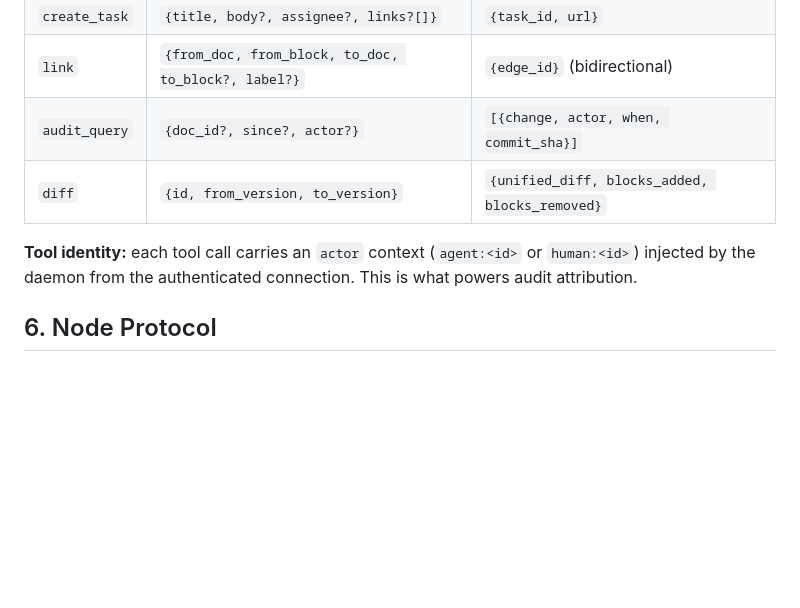
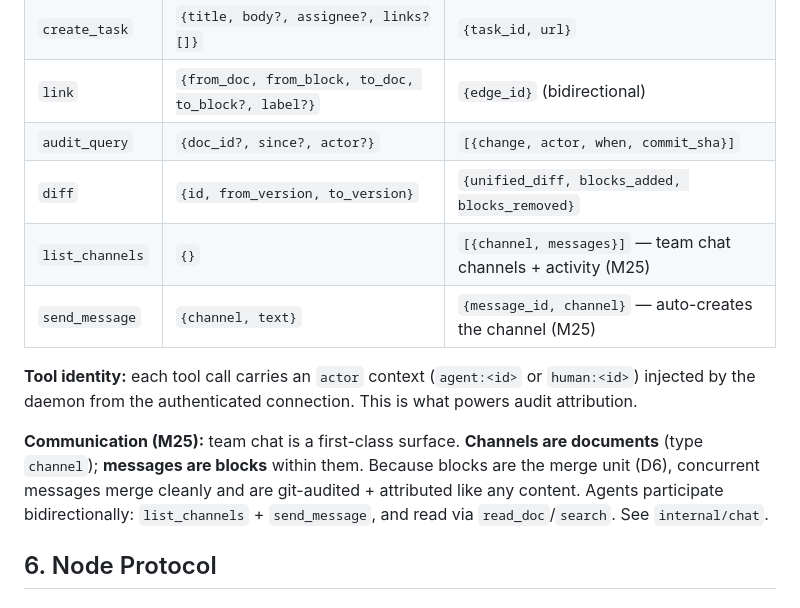
Before and after one commit to Xtracsys/LeetOffice, a Markdown page: BUILD_SPEC.md, the part around the change. Rendered like a GitHub page; blank space fills up the shorter version.

```diff
--- a/BUILD_SPEC.md
+++ b/BUILD_SPEC.md
@@ -156,8 +156,12 @@ The MCP server (`leet-mcp`) exposes these tools. All are **attributed + audited*
 | `link` | `{from_doc, from_block, to_doc, to_block?, label?}` | `{edge_id}` (bidirectional) |
 | `audit_query` | `{doc_id?, since?, actor?}` | `[{change, actor, when, commit_sha}]` |
 | `diff` | `{id, from_version, to_version}` | `{unified_diff, blocks_added, blocks_removed}` |
+| `list_channels` | `{}` | `[{channel, messages}]` — team chat channels + activity (M25) |
+| `send_message` | `{channel, text}` | `{message_id, channel}` — auto-creates the channel (M25) |
 
 **Tool identity:** each tool call carries an `actor` context (`agent:<id>` or `human:<id>`) injected by the daemon from the authenticated connection. This is what powers audit attribution.
+
+**Communication (M25):** team chat is a first-class surface. **Channels are documents** (type `channel`); **messages are blocks** within them. Because blocks are the merge unit (D6), concurrent messages merge cleanly and are git-audited + attributed like any content. Agents participate bidirectionally: `list_channels` + `send_message`, and read via `read_doc`/`search`. See `internal/chat`.
 
 ## 6. Node Protocol
 
```
Also changed, not shown: REQUIREMENTS.md (+12 -2 lines).
